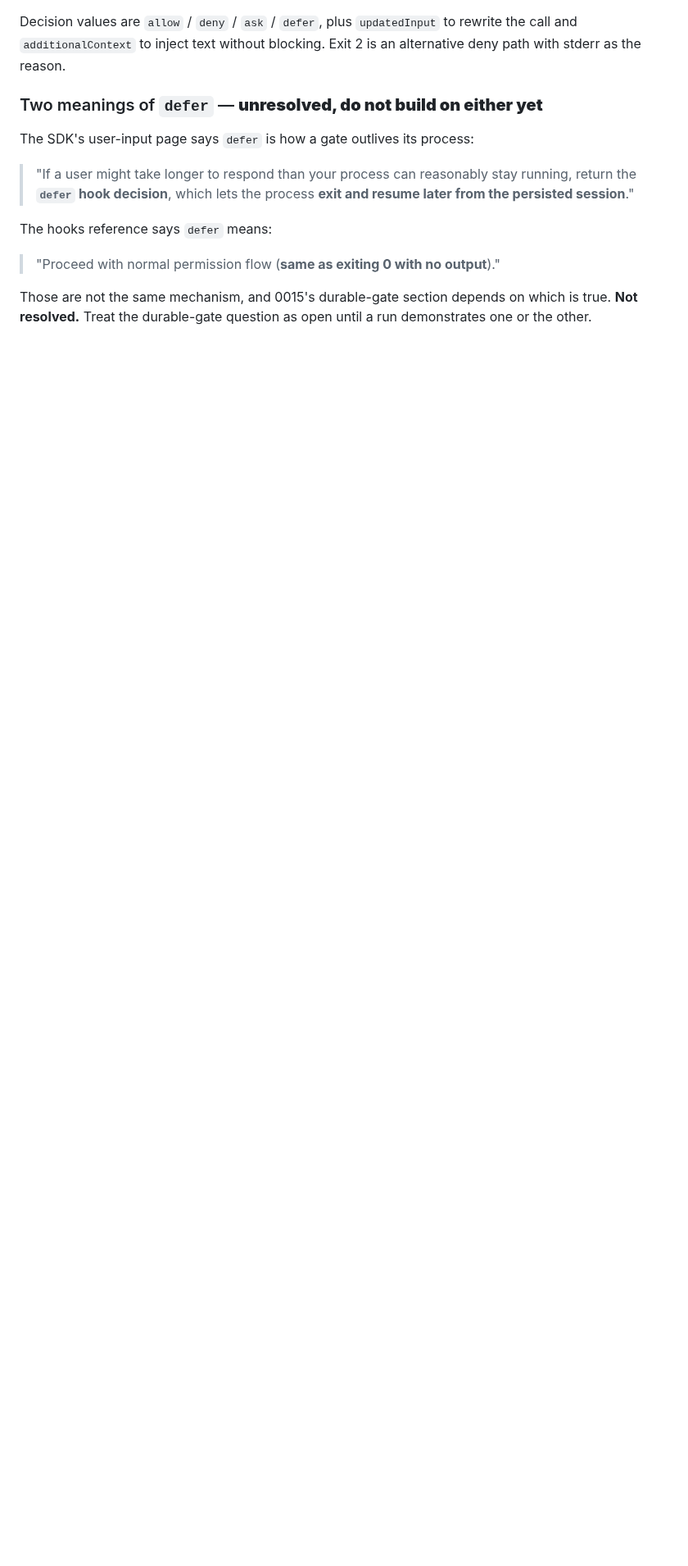
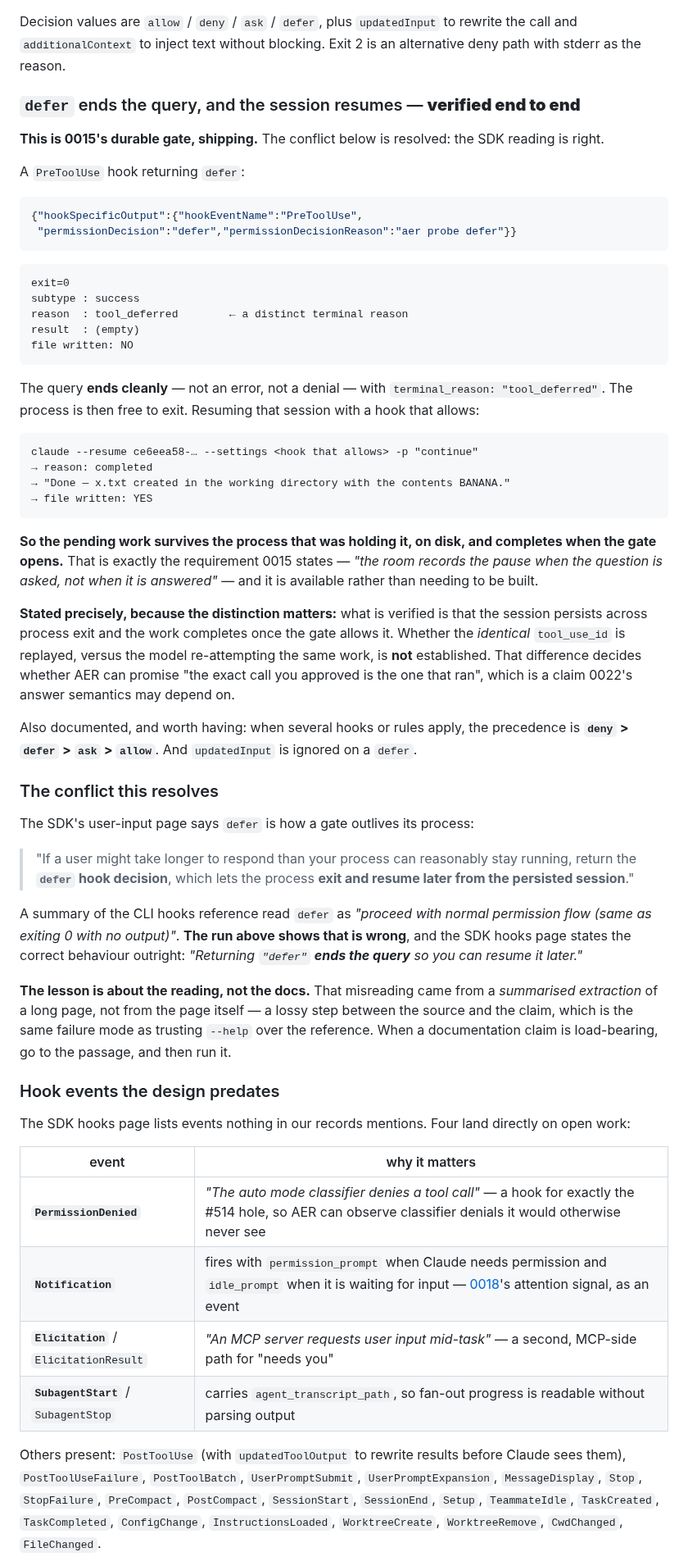
Before and after one commit to aer-works/aer-flow, a Markdown page: docs/vendor-doc-audit.md, the part around one of its changes. Shown at 82% size. Drawn GitHub-style; blank space fills up the shorter version.

Commit message:
docs: Verify defer -- the durable gate 0015 needs already ships
The conflict recorded in #519 is resolved, by running it rather than picking a
reading. A PreToolUse hook returning permissionDecision "defer":

  exit=0, subtype=success, terminal_reason="tool_deferred", result empty,
  file NOT written

The query ends cleanly -- not an error, not a denial -- with its own terminal
reason, and the process is free to exit. Resuming that session with a hook that
allows completes the work:

  claude --resume <session> --settings <hook that allows> -p "continue"
  -> reason: completed, "x.txt created ... with the contents BANANA"

So the pending work survives the process holding it, on disk, and completes when
the gate opens. That is 0015's stated requirement -- "the room records the pause
when the question is asked, not when it is answered" -- available rather than
needing to be built.

Stated precisely: what is verified is that the session persists across process
exit and the work completes once the gate allows. Whether the identical
tool_use_id is replayed, versus the model re-attempting the same work, is NOT
established, and that difference decides whether AER can promise "the exact call
you approved is the one that ran".

The earlier misreading ("defer = proceed with normal permission flow") came from
a summarised extraction of a long page, not from the page itself. The SDK hooks
page says outright: "Returning defer ends the query so you can resume it later."
A lossy step between source and claim is the same failure mode as trusting
--help over the reference.

Also records hook precedence (deny > defer > ask > allow), that updatedInput is
ignored on defer, and hook events the design predates -- notably PermissionDenied
("the auto mode classifier denies a tool call", a hook for the #514 hole),
Notification with permission_prompt / idle_prompt event types (0018's attention
signal as an event), Elicitation for MCP-side user input, and SubagentStop
carrying agent_transcript_path.

Refs #517, #519

````diff
--- a/docs/vendor-doc-audit.md
+++ b/docs/vendor-doc-audit.md
@@ -386,7 +386,49 @@ Decision values are `allow` / `deny` / `ask` / `defer`, plus `updatedInput` to r
 `additionalContext` to inject text without blocking. Exit 2 is an alternative deny path with stderr as
 the reason.
 
-### Two meanings of `defer` — **unresolved, do not build on either yet**
+### `defer` ends the query, and the session resumes — **verified end to end**
+
+**This is 0015's durable gate, shipping.** The conflict below is resolved: the SDK reading is right.
+
+A `PreToolUse` hook returning `defer`:
+
+```json
+{"hookSpecificOutput":{"hookEventName":"PreToolUse",
+ "permissionDecision":"defer","permissionDecisionReason":"aer probe defer"}}
+```
+
+```
+exit=0
+subtype : success
+reason  : tool_deferred        ← a distinct terminal reason
+result  : (empty)
+file written: NO
+```
+
+The query **ends cleanly** — not an error, not a denial — with `terminal_reason: "tool_deferred"`.
+The process is then free to exit. Resuming that session with a hook that allows:
+
+```
+claude --resume ce6eea58-… --settings <hook that allows> -p "continue"
+→ reason: completed
+→ "Done — x.txt created in the working directory with the contents BANANA."
+→ file written: YES
+```
+
+**So the pending work survives the process that was holding it, on disk, and completes when the gate
+opens.** That is exactly the requirement 0015 states — *"the room records the pause when the question
+is asked, not when it is answered"* — and it is available rather than needing to be built.
+
+**Stated precisely, because the distinction matters:** what is verified is that the session persists
+across process exit and the work completes once the gate allows it. Whether the *identical*
+`tool_use_id` is replayed, versus the model re-attempting the same work, is **not** established. That
+difference decides whether AER can promise "the exact call you approved is the one that ran", which is
+a claim 0022's answer semantics may depend on.
+
+Also documented, and worth having: when several hooks or rules apply, the precedence is
+**`deny` > `defer` > `ask` > `allow`**. And `updatedInput` is ignored on a `defer`.
+
+### The conflict this resolves
 
 The SDK's user-input page says `defer` is how a gate outlives its process:
 
@@ -394,9 +436,29 @@ The SDK's user-input page says `defer` is how a gate outlives its process:
 > **`defer` hook decision**, which lets the process **exit and resume later from the persisted
 > session**."
 
-The hooks reference says `defer` means:
+A summary of the CLI hooks reference read `defer` as *"proceed with normal permission flow (same as
+exiting 0 with no output)"*. **The run above shows that is wrong**, and the SDK hooks page states the
+correct behaviour outright: *"Returning `"defer"` **ends the query** so you can resume it later."*
 
-> "Proceed with normal permission flow (**same as exiting 0 with no output**)."
+**The lesson is about the reading, not the docs.** That misreading came from a *summarised extraction*
+of a long page, not from the page itself — a lossy step between the source and the claim, which is the
+same failure mode as trusting `--help` over the reference. When a documentation claim is load-bearing,
+go to the passage, and then run it.
 
-Those are not the same mechanism, and 0015's durable-gate section depends on which is true. **Not
-resolved.** Treat the durable-gate question as open until a run demonstrates one or the other.
+### Hook events the design predates
+
+The SDK hooks page lists events nothing in our records mentions. Four land directly on open work:
+
+| event | why it matters |
+|---|---|
+| **`PermissionDenied`** | *"The auto mode classifier denies a tool call"* — a hook for exactly the #514 hole, so AER can observe classifier denials it would otherwise never see |
+| **`Notification`** | fires with `permission_prompt` when Claude needs permission and `idle_prompt` when it is waiting for input — [0018](decisions/0018-attention-is-the-primary-signal.md)'s attention signal, as an event |
+| **`Elicitation`** / `ElicitationResult` | *"An MCP server requests user input mid-task"* — a second, MCP-side path for "needs you" |
+| **`SubagentStart`** / `SubagentStop` | carries `agent_transcript_path`, so fan-out progress is readable without parsing output |
+
+Others present: `PostToolUse` (with `updatedToolOutput` to rewrite results before Claude sees them),
+`PostToolUseFailure`, `PostToolBatch`, `UserPromptSubmit`, `UserPromptExpansion`, `MessageDisplay`,
+`Stop`, `StopFailure`, `PreCompact`, `PostCompact`, `SessionStart`, `SessionEnd`, `Setup`,
+`TeammateIdle`, `TaskCreated`, `TaskCompleted`, `ConfigChange`, `InstructionsLoaded`,
+`WorktreeCreate`, `WorktreeRemove`, `CwdChanged`, `FileChanged`.
+
````
Also changed, not shown: other parts of docs/vendor-doc-audit.md (+4 -0 lines).
